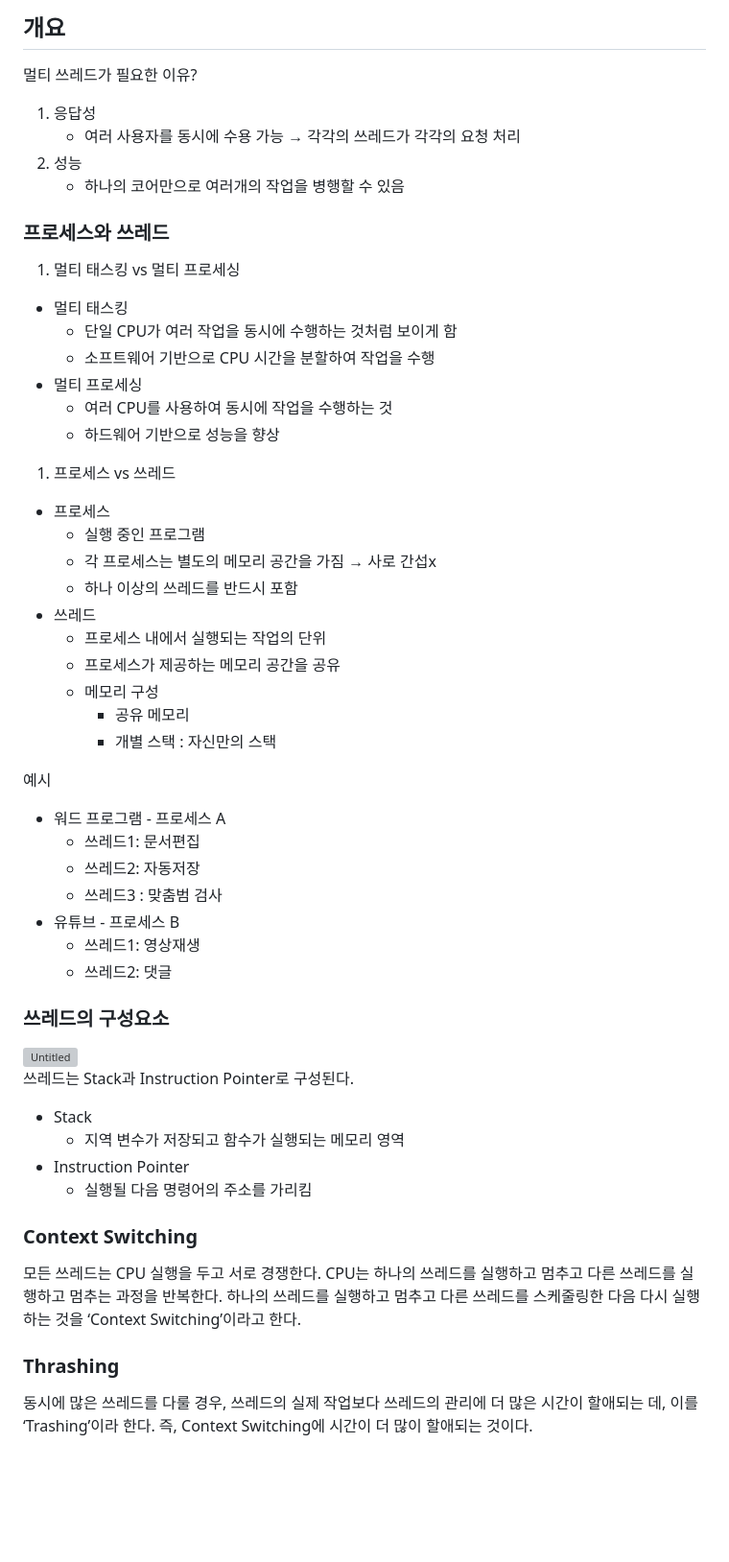
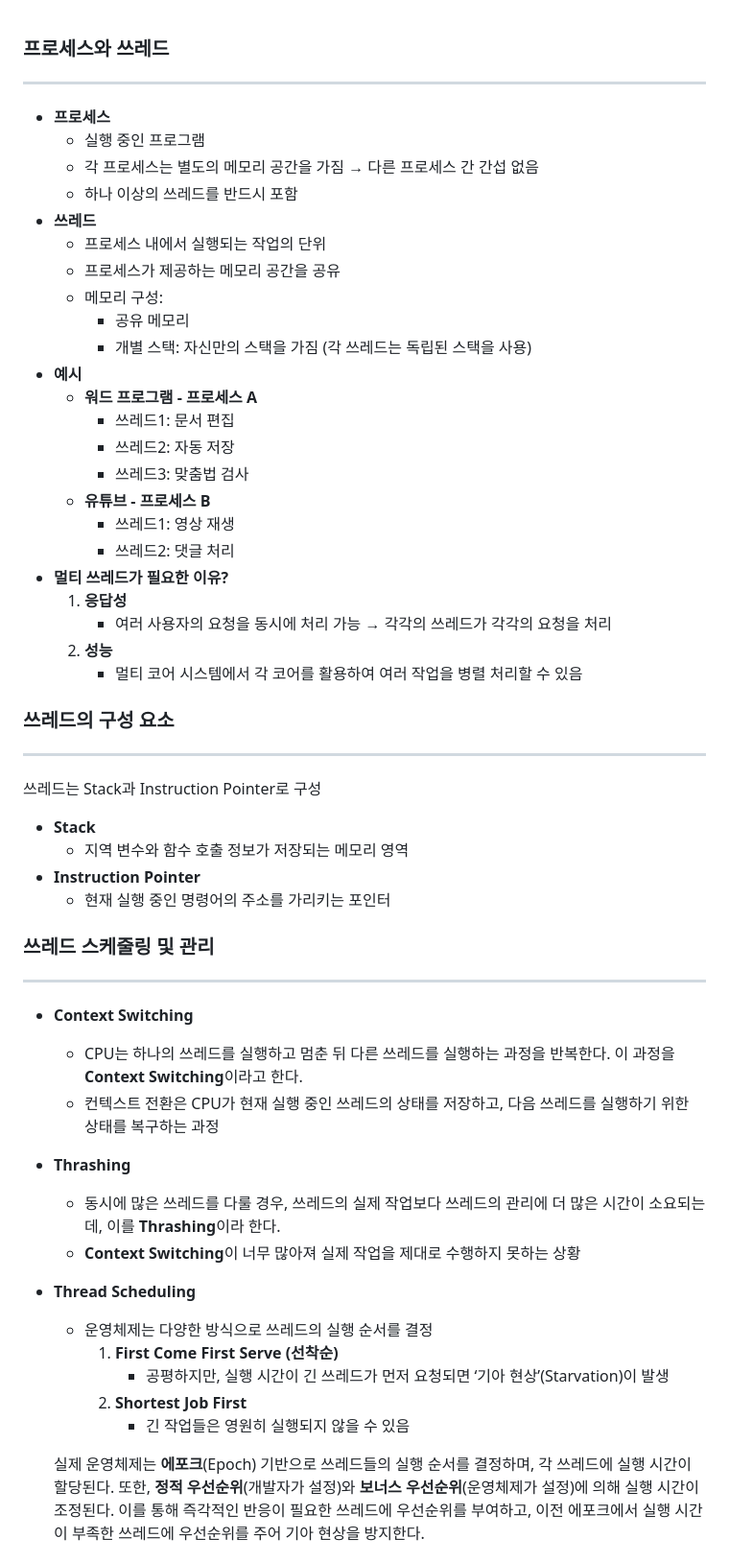
Before and after one commit to yumip1997/inflearn, a Markdown page: java-advanced/정리.md, the part around one of its changes. Shown at 96% size. Rendered like a GitHub page; blank space fills up the shorter version; grey boxes are pictures that could not be loaded.

```diff
--- a/java-advanced/정리.md
+++ b/java-advanced/정리.md
@@ -1,56 +1,59 @@
-## 개요
-멀티 쓰레드가 필요한 이유?
-
-1. 응답성
-    - 여러 사용자를 동시에 수용 가능 → 각각의 쓰레드가 각각의 요청 처리
-2. 성능
-    - 하나의 코어만으로 여러개의 작업을 병행할 수 있음
-
 ### 프로세스와 쓰레드
 
-1. 멀티 태스킹 vs 멀티 프로세싱
-- 멀티 태스킹
-    - 단일 CPU가 여러 작업을 동시에 수행하는 것처럼 보이게 함
-    - 소프트웨어 기반으로 CPU 시간을 분할하여 작업을 수행
-- 멀티 프로세싱
-    - 여러 CPU를 사용하여 동시에 작업을 수행하는 것
-    - 하드웨어 기반으로 성능을 향상
+---
 
-1. 프로세스 vs 쓰레드
-- 프로세스
+- **프로세스**
     - 실행 중인 프로그램
-    - 각 프로세스는 별도의 메모리 공간을 가짐 → 사로 간섭x
+    - 각 프로세스는 별도의 메모리 공간을 가짐 → 다른 프로세스 간 간섭 없음
     - 하나 이상의 쓰레드를 반드시 포함
-- 쓰레드
+- **쓰레드**
     - 프로세스 내에서 실행되는 작업의 단위
     - 프로세스가 제공하는 메모리 공간을 공유
-    - 메모리 구성
+    - 메모리 구성:
         - 공유 메모리
-        - 개별 스택 : 자신만의 스택
+        - 개별 스택: 자신만의 스택을 가짐 (각 쓰레드는 독립된 스택을 사용)
+- **예시**
+    - **워드 프로그램 - 프로세스 A**
+        - 쓰레드1: 문서 편집
+        - 쓰레드2: 자동 저장
+        - 쓰레드3: 맞춤법 검사
+    - **유튜브 - 프로세스 B**
+        - 쓰레드1: 영상 재생
+        - 쓰레드2: 댓글 처리
+- **멀티 쓰레드가 필요한 이유?**
+    1. **응답성**
+        - 여러 사용자의 요청을 동시에 처리 가능 → 각각의 쓰레드가 각각의 요청을 처리
+    2. **성능**
+        - 멀티 코어 시스템에서 각 코어를 활용하여 여러 작업을 병렬 처리할 수 있음
 
-예시
+### 쓰레드의 구성 요소
 
-- 워드 프로그램 - 프로세스 A
-    - 쓰레드1: 문서편집
-    - 쓰레드2: 자동저장
-    - 쓰레드3 : 맞춤범 검사
-- 유튜브 - 프로세스 B
-    - 쓰레드1: 영상재생
-    - 쓰레드2: 댓글
+---
 
-### 쓰레드의 구성요소
-![Untitled](https://github.com/user-attachments/assets/7eb6bc12-d920-406d-bb9a-3c9bd4c72b28)
-쓰레드는 Stack과 Instruction Pointer로 구성된다.
+쓰레드는 Stack과 Instruction Pointer로 구성
 
-- Stack
-    - 지역 변수가 저장되고 함수가 실행되는 메모리 영역
-- Instruction Pointer
-    - 실행될 다음 명령어의 주소를 가리킴
+- **Stack**
+    - 지역 변수와 함수 호출 정보가 저장되는 메모리 영역
+- **Instruction Pointer**
+    - 현재 실행 중인 명령어의 주소를 가리키는 포인터
 
-### Context Switching
-모든 쓰레드는 CPU 실행을 두고 서로 경쟁한다.  CPU는 하나의 쓰레드를 실행하고 멈추고 다른 쓰레드를 실행하고 멈추는 과정을 반복한다. 하나의 쓰레드를 실행하고 멈추고 다른 쓰레드를 스케줄링한 다음 다시 실행하는 것을 ‘Context Switching’이라고 한다.
+### 쓰레드 스케줄링 및 관리
 
-### Thrashing
-동시에 많은 쓰레드를 다룰 경우, 쓰레드의 실제 작업보다 쓰레드의 관리에 더 많은 시간이 할애되는 데, 이를 ‘Trashing’이라 한다. 즉, Context Switching에 시간이 더 많이 할애되는 것이다.
+---
+
+- **Context Switching**
+    - CPU는 하나의 쓰레드를 실행하고 멈춘 뒤 다른 쓰레드를 실행하는 과정을 반복한다. 이 과정을 **Context Switching**이라고 한다.
+    - 컨텍스트 전환은 CPU가 현재 실행 중인 쓰레드의 상태를 저장하고, 다음 쓰레드를 실행하기 위한 상태를 복구하는 과정
+- **Thrashing**
+    - 동시에 많은 쓰레드를 다룰 경우, 쓰레드의 실제 작업보다 쓰레드의 관리에 더 많은 시간이 소요되는데, 이를 **Thrashing**이라 한다.
+    - **Context Switching**이 너무 많아져 실제 작업을 제대로 수행하지 못하는 상황
+- **Thread Scheduling**
+    - 운영체제는 다양한 방식으로 쓰레드의 실행 순서를 결정
+        1. **First Come First Serve (선착순)**
+            - 공평하지만, 실행 시간이 긴 쓰레드가 먼저 요청되면 ‘기아 현상’(Starvation)이 발생
+        2. **Shortest Job First**
+            - 긴 작업들은 영원히 실행되지 않을 수 있음
+
+  실제 운영체제는 **에포크**(Epoch) 기반으로 쓰레드들의 실행 순서를 결정하며, 각 쓰레드에 실행 시간이 할당된다. 또한, **정적 우선순위**(개발자가 설정)와 **보너스 우선순위**(운영체제가 설정)에 의해 실행 시간이 조정된다. 이를 통해 즉각적인 반응이 필요한 쓰레드에 우선순위를 부여하고, 이전 에포크에서 실행 시간이 부족한 쓰레드에 우선순위를 주어 기아 현상을 방지한다.
 
 
```
Also changed, not shown: other parts of java-advanced/정리.md (+107 -113 lines).
